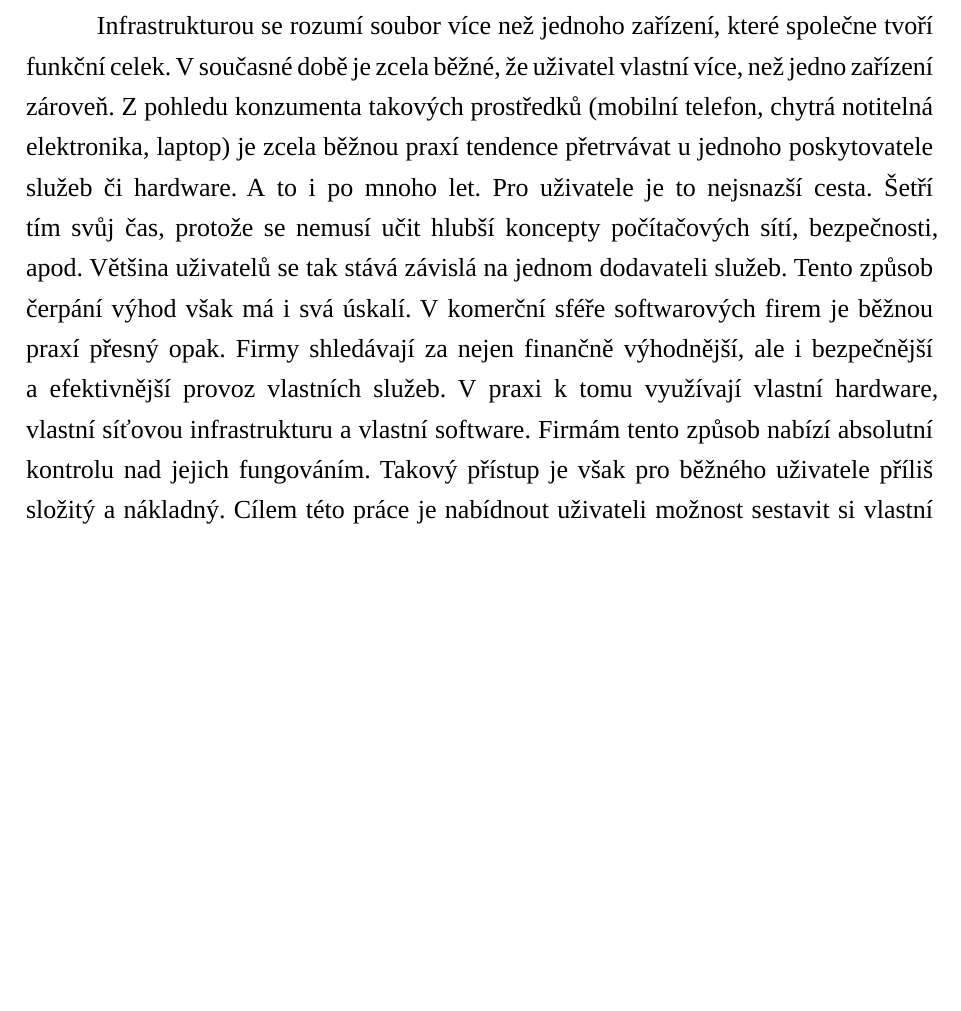
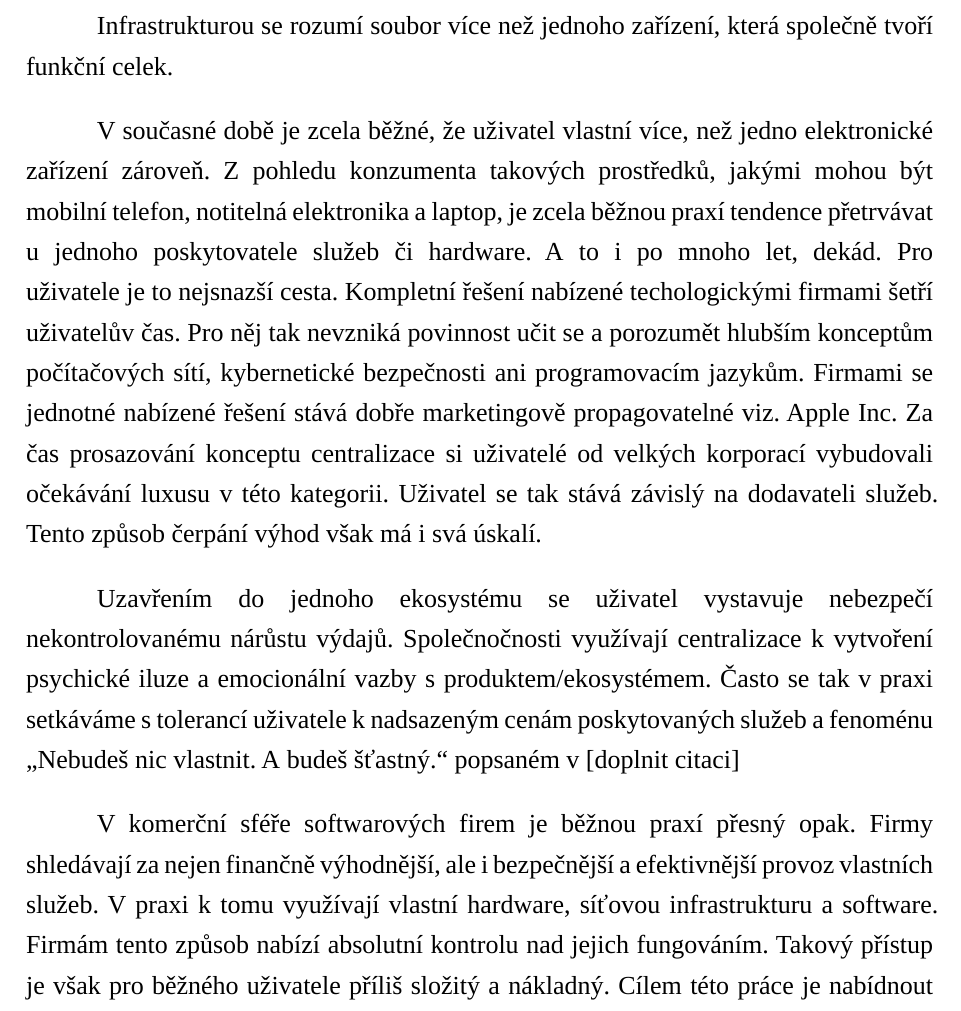
Before and after one commit to kucendro/os, a Typst document (papers/maturita/main.typ): part of page 8 of 20, cut so that both start at the same text, the shorter picture padded with empty space. The pictures show the PDF file papers/maturita/pdf/main.pdf that the author committed with the source.

Commit message:
[MATURITA - SPSE]: uvod - you would own nothing and be happy phenomenon

```diff
--- a/papers/maturita/main.typ
+++ b/papers/maturita/main.typ
@@ -22,9 +22,15 @@
 
 #heading(numbering: none)[Úvod]
 
-Infrastrukturou se rozumí soubor více než jednoho zařízení, které společne tvoří funkční celek. V současné době je zcela běžné, že uživatel vlastní více, než jedno zařízení zároveň. Z pohledu konzumenta takových prostředků (mobilní telefon, chytrá notitelná elektronika, laptop) je zcela běžnou praxí tendence přetrvávat u jednoho poskytovatele služeb či hardware. A to i po mnoho let. Pro uživatele je to nejsnazší cesta. Šetří tím svůj čas, protože se nemusí učit hlubší koncepty počítačových sítí, bezpečnosti, apod. Většina uživatelů se tak stává závislá na jednom dodavateli služeb. Tento způsob čerpání výhod však má i svá úskalí.
+Infrastrukturou se rozumí soubor více než jednoho zařízení, která společně tvoří funkční celek.
+
+V současné době je zcela běžné, že uživatel vlastní více, než jedno elektronické zařízení zároveň. Z pohledu konzumenta takových prostředků, jakými mohou být mobilní telefon, notitelná elektronika a laptop, je zcela běžnou praxí tendence přetrvávat u jednoho poskytovatele služeb či hardware. A to i po mnoho let, dekád. Pro uživatele je to nejsnazší cesta. Kompletní řešení nabízené techologickými firmami šetří uživatelův čas. Pro něj tak nevzniká povinnost učit se a porozumět hlubším konceptům počítačových sítí, kybernetické bezpečnosti ani programovacím jazykům. Firmami se jednotné nabízené řešení stává dobře marketingově propagovatelné viz. Apple Inc. Za čas prosazování konceptu centralizace si uživatelé od velkých korporací vybudovali očekávání luxusu v této kategorii. Uživatel se tak stává závislý na dodavateli služeb. Tento způsob čerpání výhod však má i svá úskalí.
+
+Uzavřením do jednoho ekosystému se uživatel vystavuje nebezpečí nekontrolovanému nárůstu výdajů. Společnočnosti využívají centralizace k vytvoření psychické iluze a emocionální vazby s produktem/ekosystémem. Často se tak v praxi setkáváme s tolerancí uživatele k nadsazeným cenám poskytovaných služeb a fenoménu „Nebudeš nic vlastnit. A budeš šťastný.“ popsaném v [doplnit citaci]
+
+
 V komerční sféře softwarových firem je běžnou praxí přesný opak.
-Firmy shledávají za nejen finančně výhodnější, ale i bezpečnější a efektivnější provoz vlastních služeb. V praxi k tomu využívají vlastní hardware, vlastní síťovou infrastrukturu a vlastní software. Firmám tento způsob nabízí absolutní kontrolu nad jejich fungováním. Takový přístup je však pro běžného uživatele příliš složitý a nákladný. Cílem této práce je nabídnout uživateli možnost sestavit si vlastní infrastrukturu, která bude plně funkční a bezpečná, a to i na základě vlastního hardwaru. V práci je popsán návrh, realizace a testování takového řešení.
+Firmy shledávají za nejen finančně výhodnější, ale i bezpečnější a efektivnější provoz vlastních služeb. V praxi k tomu využívají vlastní hardware, síťovou infrastrukturu a software. Firmám tento způsob nabízí absolutní kontrolu nad jejich fungováním. Takový přístup je však pro běžného uživatele příliš složitý a nákladný. Cílem této práce je nabídnout uživateli možnost sestavit si vlastní infrastrukturu, která bude plně funkční a bezpečná, a to i na základě vlastního hardwaru. V práci je popsán návrh, realizace a testování takového řešení.
 
 (doplnit moje vlastni cile, sitove infra atd).
 
```
Also changed, not shown: papers/maturita/pdf/main.pdf.
